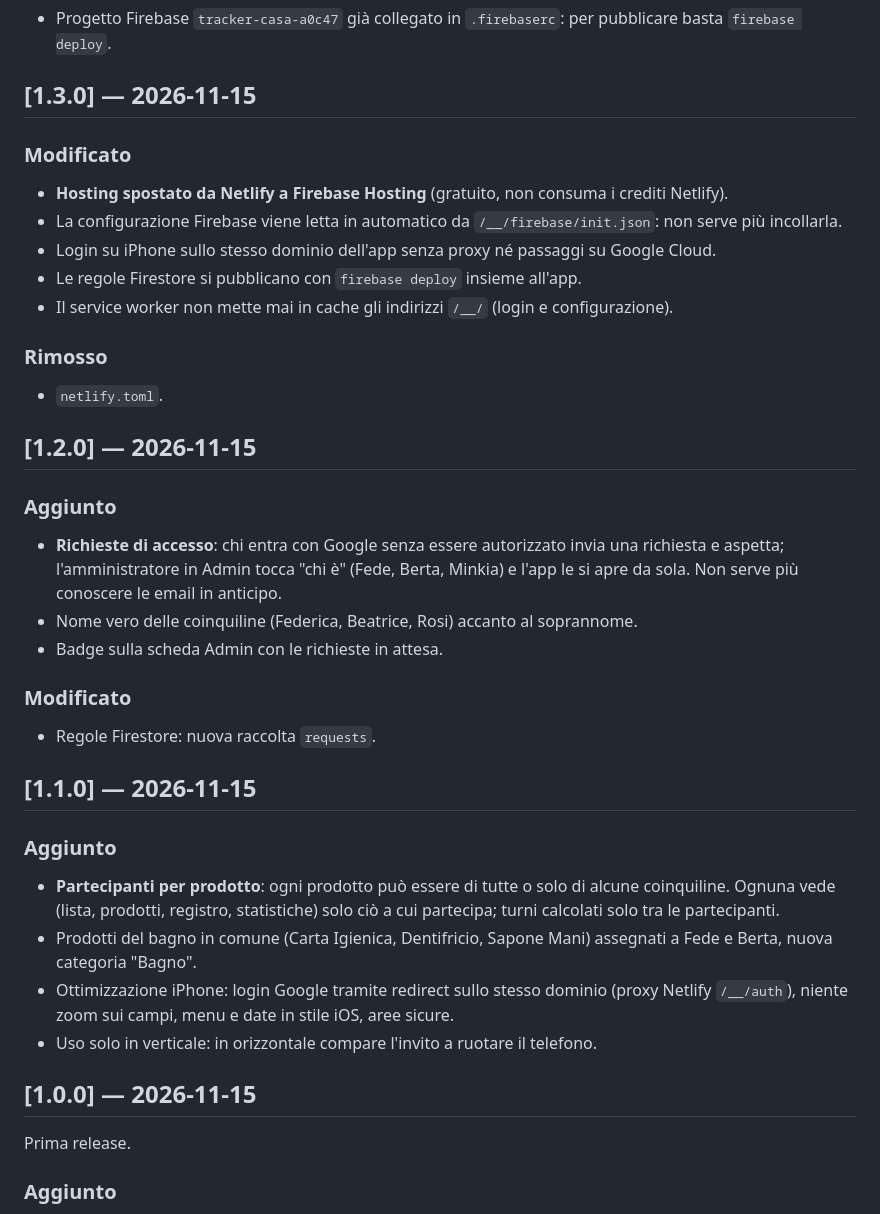
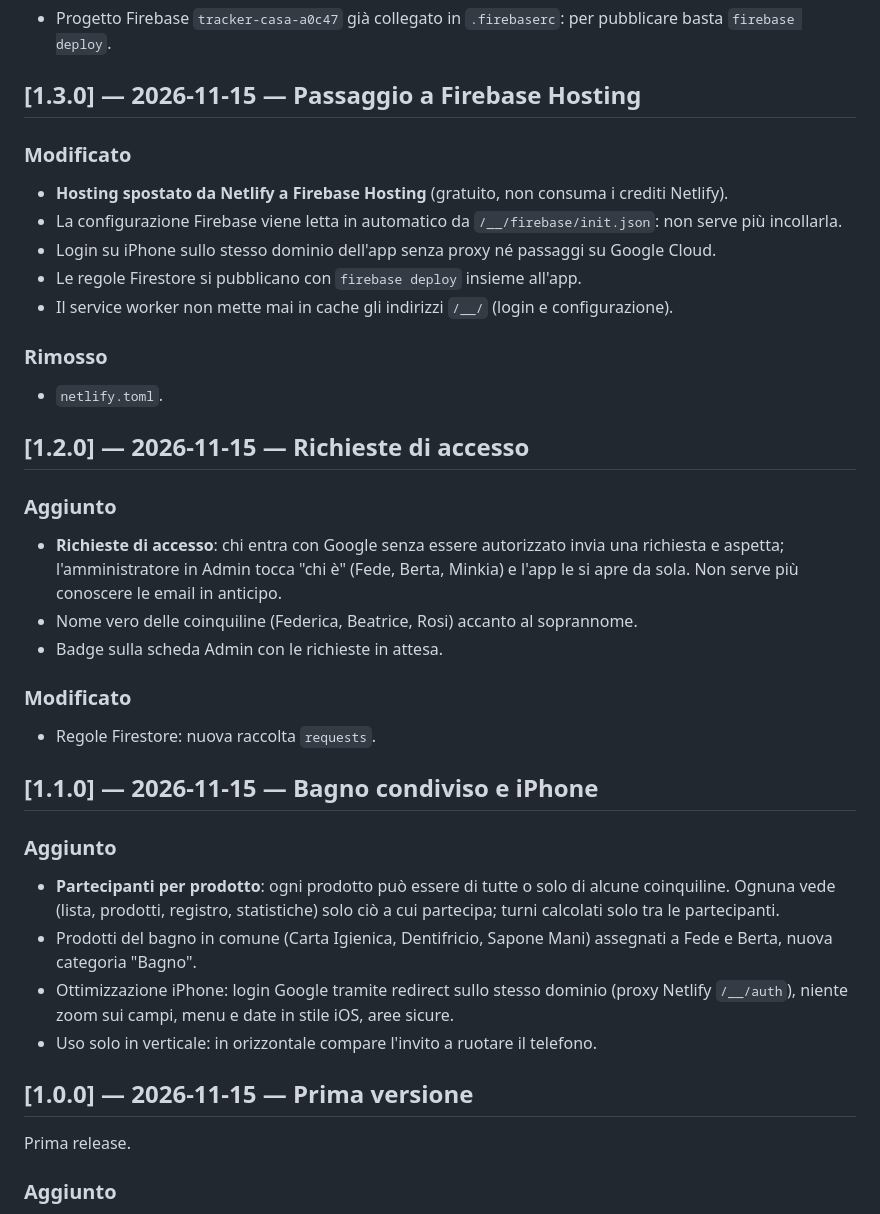
Before and after one commit to TheRealJayser/tracker-casa, a Markdown page: CHANGELOG.md, the part around one of its changes. Drawn GitHub-style.

```diff
--- a/CHANGELOG.md
+++ b/CHANGELOG.md
@@ -39,7 +44,7 @@ Tutte le modifiche all'app sono registrate qui. Formato: [Keep a Changelog](http
 ### Modificato
 - Progetto Firebase `tracker-casa-a0c47` già collegato in `.firebaserc`: per pubblicare basta `firebase deploy`.
 
-## [1.3.0] — 2026-11-15
+## [1.3.0] — 2026-11-15 — Passaggio a Firebase Hosting
 ### Modificato
 - **Hosting spostato da Netlify a Firebase Hosting** (gratuito, non consuma i crediti Netlify).
 - La configurazione Firebase viene letta in automatico da `/__/firebase/init.json`: non serve più incollarla.
@@ -50,7 +55,7 @@ Tutte le modifiche all'app sono registrate qui. Formato: [Keep a Changelog](http
 ### Rimosso
 - `netlify.toml`.
 
-## [1.2.0] — 2026-11-15
+## [1.2.0] — 2026-11-15 — Richieste di accesso
 ### Aggiunto
 - **Richieste di accesso**: chi entra con Google senza essere autorizzato invia una richiesta e aspetta; l'amministratore in Admin tocca "chi è" (Fede, Berta, Minkia) e l'app le si apre da sola. Non serve più conoscere le email in anticipo.
 - Nome vero delle coinquiline (Federica, Beatrice, Rosi) accanto al soprannome.
@@ -59,14 +64,14 @@ Tutte le modifiche all'app sono registrate qui. Formato: [Keep a Changelog](http
 ### Modificato
 - Regole Firestore: nuova raccolta `requests`.
 
-## [1.1.0] — 2026-11-15
+## [1.1.0] — 2026-11-15 — Bagno condiviso e iPhone
 ### Aggiunto
 - **Partecipanti per prodotto**: ogni prodotto può essere di tutte o solo di alcune coinquiline. Ognuna vede (lista, prodotti, registro, statistiche) solo ciò a cui partecipa; turni calcolati solo tra le partecipanti.
 - Prodotti del bagno in comune (Carta Igienica, Dentifricio, Sapone Mani) assegnati a Fede e Berta, nuova categoria "Bagno".
 - Ottimizzazione iPhone: login Google tramite redirect sullo stesso dominio (proxy Netlify `/__/auth`), niente zoom sui campi, menu e date in stile iOS, aree sicure.
 - Uso solo in verticale: in orizzontale compare l'invito a ruotare il telefono.
 
-## [1.0.0] — 2026-11-15
+## [1.0.0] — 2026-11-15 — Prima versione
 Prima release.
 
 ### Aggiunto
```
Also changed, not shown: other parts of CHANGELOG.md (+13 -8 lines), README.md (+3 -2 lines), docs/screenshots.png, 3 other files.
